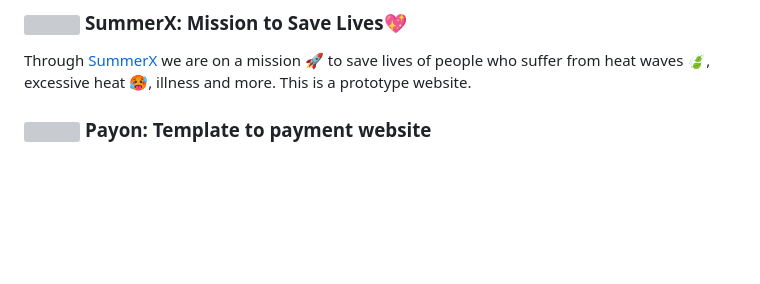
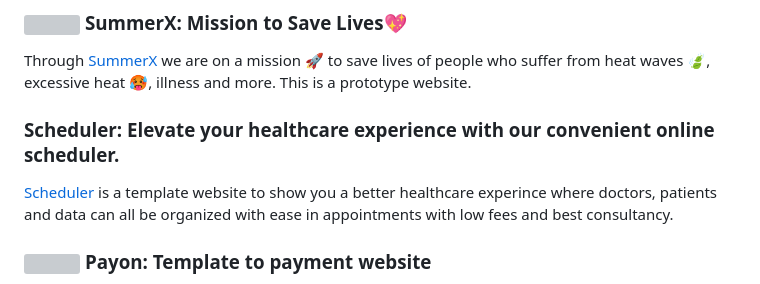
Before and after one commit to pushkarydv/pushkarydv, a Markdown page: Readme.md, the part around the change. Drawn GitHub-style; blank space fills up the shorter version; grey boxes are pictures that could not be loaded.

```diff
--- a/Readme.md
+++ b/Readme.md
@@ -32,6 +32,9 @@
 
 ### <img src="https://summerx.itsvg.in/logo.png" width="16px" /> SummerX: Mission to Save Lives💖
 Through [SummerX](https://summerx.itsvg.in) we are on a mission 🚀 to save lives of people who suffer from heat waves 🍃, excessive heat 🥵, illness and more. This is a prototype website.
+
+### Scheduler: Elevate your healthcare experience with our convenient online scheduler.
+[Scheduler](https://github.com/pushkarydv/hackzon2023) is a template website to show you a better healthcare experince where doctors, patients and data can all be organized with ease in appointments with low fees and best consultancy.
 
 ### <img src="https://payon.pushkaryadav.in/logo.png" width="16px" /> Payon: Template to payment website
 [Payon](https://payon.pushkaryadav.in) is a template website to show you a better approach of making payments having a simple and interactive interface.This is a prototype website
```
